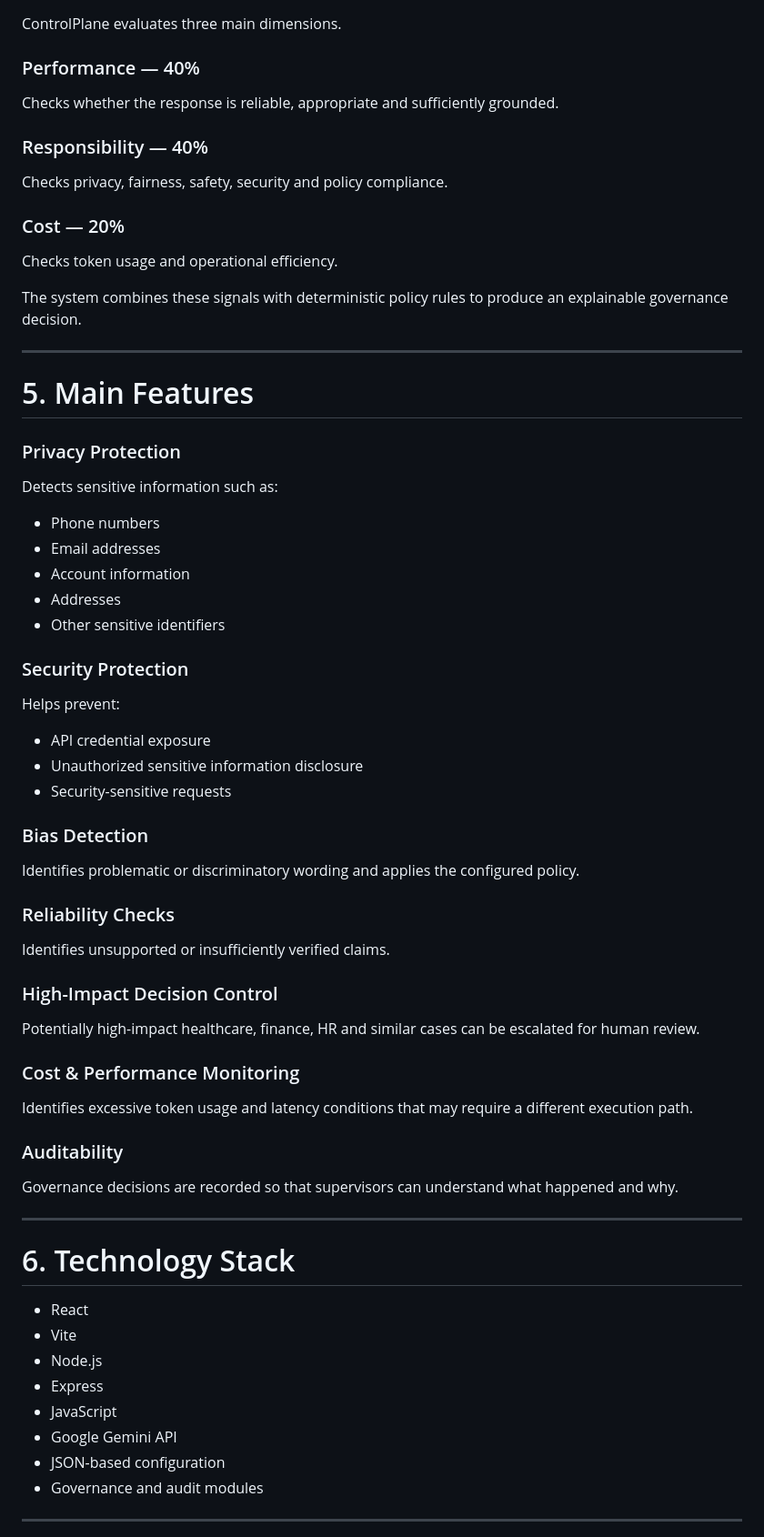
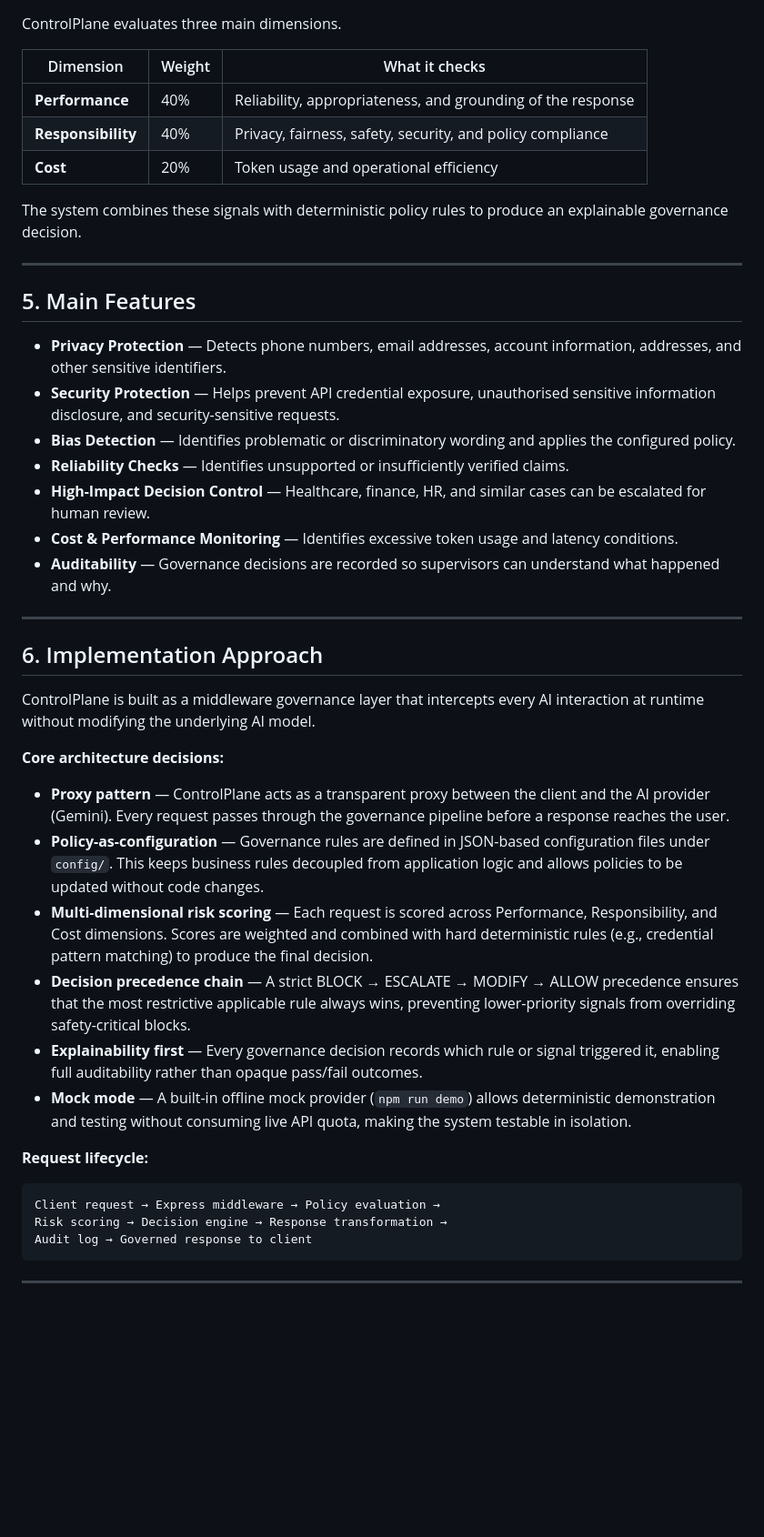
Before and after one commit to harini-collab/ControlPlane.AI, a Markdown page: README.md, the part around one of its changes. Shown at 91% size. Rendered like a GitHub page; blank space fills up the shorter version.

````diff
--- a/README.md
+++ b/README.md
@@ -133,74 +151,48 @@ Hard security and safety rules can override the overall risk score.
 
 ControlPlane evaluates three main dimensions.
 
-### Performance — 40%
-
-Checks whether the response is reliable, appropriate and sufficiently grounded.
-
-### Responsibility — 40%
-
-Checks privacy, fairness, safety, security and policy compliance.
-
-### Cost — 20%
-
-Checks token usage and operational efficiency.
+| Dimension | Weight | What it checks |
+|---|---|---|
+| **Performance** | 40% | Reliability, appropriateness, and grounding of the response |
+| **Responsibility** | 40% | Privacy, fairness, safety, security, and policy compliance |
+| **Cost** | 20% | Token usage and operational efficiency |
 
 The system combines these signals with deterministic policy rules to produce an explainable governance decision.
 
 ---
 
-# 5. Main Features
+## 5. Main Features
 
-### Privacy Protection
-
-Detects sensitive information such as:
-
-* Phone numbers
-* Email addresses
-* Account information
-* Addresses
-* Other sensitive identifiers
-
-### Security Protection
-
-Helps prevent:
-
-* API credential exposure
-* Unauthorized sensitive information disclosure
-* Security-sensitive requests
-
-### Bias Detection
-
-Identifies problematic or discriminatory wording and applies the configured policy.
-
-### Reliability Checks
-
-Identifies unsupported or insufficiently verified claims.
-
-### High-Impact Decision Control
-
-Potentially high-impact healthcare, finance, HR and similar cases can be escalated for human review.
-
-### Cost & Performance Monitoring
-
-Identifies excessive token usage and latency conditions that may require a different execution path.
-
-### Auditability
-
-Governance decisions are recorded so that supervisors can understand what happened and why.
+- **Privacy Protection** — Detects phone numbers, email addresses, account information, addresses, and other sensitive identifiers.
+- **Security Protection** — Helps prevent API credential exposure, unauthorised sensitive information disclosure, and security-sensitive requests.
+- **Bias Detection** — Identifies problematic or discriminatory wording and applies the configured policy.
+- **Reliability Checks** — Identifies unsupported or insufficiently verified claims.
+- **High-Impact Decision Control** — Healthcare, finance, HR, and similar cases can be escalated for human review.
+- **Cost & Performance Monitoring** — Identifies excessive token usage and latency conditions.
+- **Auditability** — Governance decisions are recorded so supervisors can understand what happened and why.
 
 ---
 
-# 6. Technology Stack
+## 6. Implementation Approach
 
-* React
-* Vite
-* Node.js
-* Express
-* JavaScript
-* Google Gemini API
-* JSON-based configuration
-* Governance and audit modules
+ControlPlane is built as a middleware governance layer that intercepts every AI interaction at runtime without modifying the underlying AI model.
+
+**Core architecture decisions:**
+
+- **Proxy pattern** — ControlPlane acts as a transparent proxy between the client and the AI provider (Gemini). Every request passes through the governance pipeline before a response reaches the user.
+- **Policy-as-configuration** — Governance rules are defined in JSON-based configuration files under `config/`. This keeps business rules decoupled from application logic and allows policies to be updated without code changes.
+- **Multi-dimensional risk scoring** — Each request is scored across Performance, Responsibility, and Cost dimensions. Scores are weighted and combined with hard deterministic rules (e.g., credential pattern matching) to produce the final decision.
+- **Decision precedence chain** — A strict BLOCK → ESCALATE → MODIFY → ALLOW precedence ensures that the most restrictive applicable rule always wins, preventing lower-priority signals from overriding safety-critical blocks.
+- **Explainability first** — Every governance decision records which rule or signal triggered it, enabling full auditability rather than opaque pass/fail outcomes.
+- **Mock mode** — A built-in offline mock provider (`npm run demo`) allows deterministic demonstration and testing without consuming live API quota, making the system testable in isolation.
+
+**Request lifecycle:**
+
+```
+Client request → Express middleware → Policy evaluation →
+Risk scoring → Decision engine → Response transformation →
+Audit log → Governed response to client
+```
 
 ---
 
````
Also changed, not shown: other parts of README.md (+244 -277 lines).
